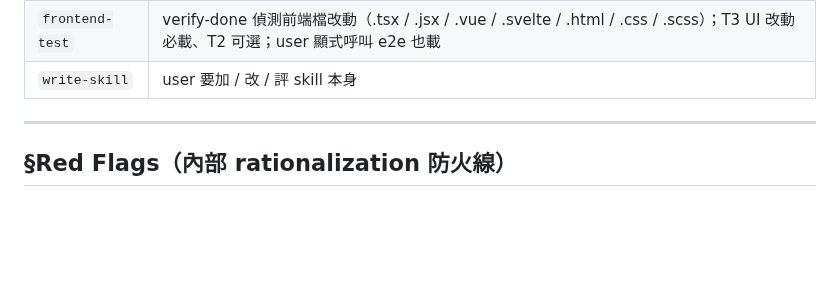
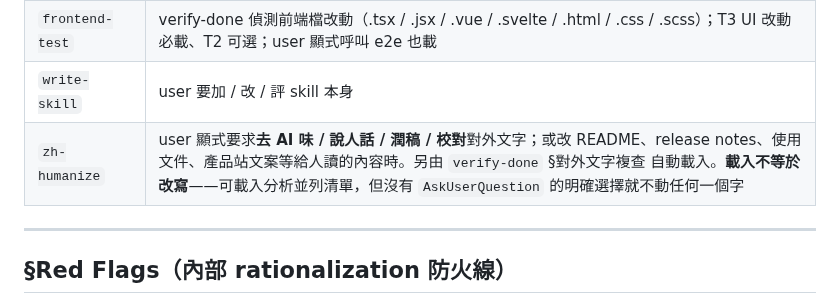
Before and after one commit to fujiei22/bstack, a Markdown page: skills/dev-workflow/SKILL.md, the part around the change. GitHub-like rendering; blank space fills up the shorter version.

Commit message:
feat: dev-workflow 觸發表加入 zh-humanize
- 觸發條件與 skill description 兩側措辭對得上（V3 這輪兩側都驗，
  v1 只驗了觸發表那一半）
- 明寫「載入不等於改寫」與 verify-done 自動載入這條路徑

Co-Authored-By: Claude Opus 5 (1M context) <noreply@anthropic.com>

```diff
--- a/skills/dev-workflow/SKILL.md
+++ b/skills/dev-workflow/SKILL.md
@@ -254,6 +254,7 @@ Phase-bound memory 互動點（CLAUDE.md 開發流程 intro 內聲明）：
 | `db-reviewer` | T3 + DB 改動，security 階段內 |
 | `frontend-test` | verify-done 偵測前端檔改動（.tsx / .jsx / .vue / .svelte / .html / .css / .scss）；T3 UI 改動必載、T2 可選；user 顯式呼叫 e2e 也載 |
 | `write-skill` | user 要加 / 改 / 評 skill 本身 |
+| `zh-humanize` | user 顯式要求**去 AI 味 / 說人話 / 潤稿 / 校對**對外文字；或改 README、release notes、使用文件、產品站文案等給人讀的內容時。另由 `verify-done` §對外文字複查 自動載入。**載入不等於改寫**——可載入分析並列清單，但沒有 `AskUserQuestion` 的明確選擇就不動任何一個字 |
 
 ---
 
```
